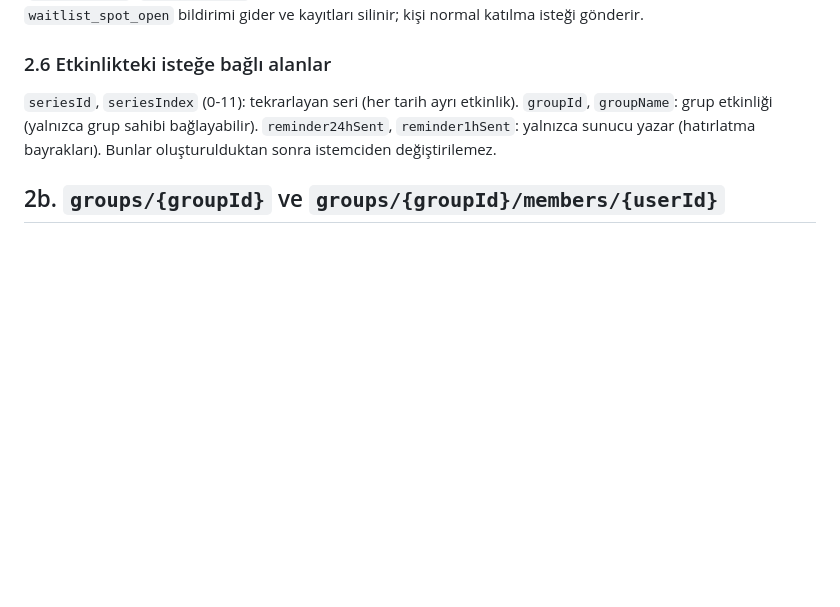
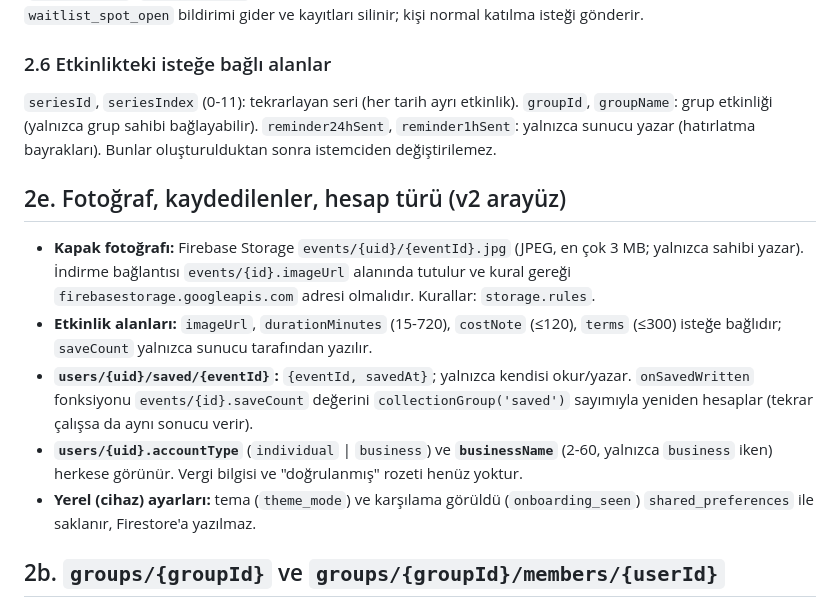
Before and after one commit to sonarmehmet/Kervan, a Markdown page: docs/firestore_schema.md, the part around the change. Drawn GitHub-style; blank space fills up the shorter version.

Commit message:
Docs: v2 arayüz alanları ve test adımları
Co-Authored-By: Claude Sonnet 5.5 <noreply@anthropic.com>
Claude-Session: https://claude.ai/code/session_01442St3AUUFhbLqJ3dJtUEf

```diff
--- a/docs/firestore_schema.md
+++ b/docs/firestore_schema.md
@@ -95,6 +95,14 @@ Dolu etkinlikte bekleme listesi. Alanlar: `userId`, `userName`, `createdAt`. Yal
 (yalnızca grup sahibi bağlayabilir). `reminder24hSent`, `reminder1hSent`: yalnızca sunucu yazar (hatırlatma bayrakları).
 Bunlar oluşturulduktan sonra istemciden değiştirilemez.
 
+## 2e. Fotoğraf, kaydedilenler, hesap türü (v2 arayüz)
+
+- **Kapak fotoğrafı:** Firebase Storage `events/{uid}/{eventId}.jpg` (JPEG, en çok 3 MB; yalnızca sahibi yazar). İndirme bağlantısı `events/{id}.imageUrl` alanında tutulur ve kural gereği `firebasestorage.googleapis.com` adresi olmalıdır. Kurallar: `storage.rules`.
+- **Etkinlik alanları:** `imageUrl`, `durationMinutes` (15-720), `costNote` (≤120), `terms` (≤300) isteğe bağlıdır; `saveCount` yalnızca sunucu tarafından yazılır.
+- **`users/{uid}/saved/{eventId}`:** `{eventId, savedAt}`; yalnızca kendisi okur/yazar. `onSavedWritten` fonksiyonu `events/{id}.saveCount` değerini `collectionGroup('saved')` sayımıyla yeniden hesaplar (tekrar çalışsa da aynı sonucu verir).
+- **`users/{uid}.accountType`** (`individual` | `business`) ve **`businessName`** (2-60, yalnızca `business` iken) herkese görünür. Vergi bilgisi ve "doğrulanmış" rozeti henüz yoktur.
+- **Yerel (cihaz) ayarları:** tema (`theme_mode`) ve karşılama görüldü (`onboarding_seen`) `shared_preferences` ile saklanır, Firestore'a yazılmaz.
+
 ## 2b. `groups/{groupId}` ve `groups/{groupId}/members/{userId}`
 
 Grup: `name` (3-50), `description` (0-500), `category`, `city`, `ownerId`, `ownerName`, `memberCount`, `status`
```
Also changed, not shown: docs/test_guide.md (+8 -0 lines).
